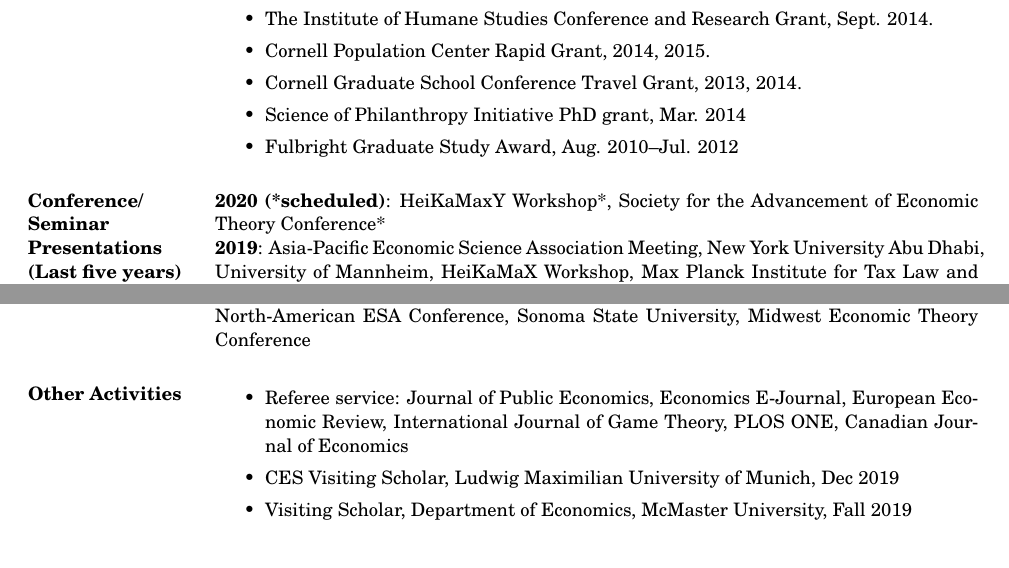
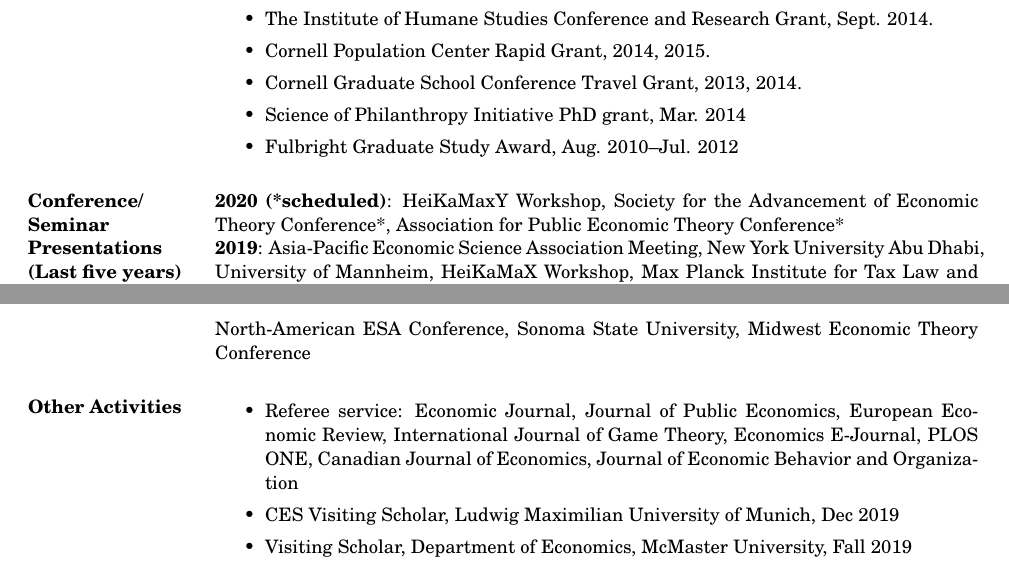
Before and after one commit to kimdukgyoo/kimdukgyoo.github.io, a LaTeX CV (PDFfiles/CV-DukGyooKim.tex): two parts of pages 2 and 3 of 3, joined at a grey line, cut so that both start at the same text. Compiled offline with pdfLaTeX.

Commit message:
Add files via upload

```diff
--- a/PDFfiles/CV-DukGyooKim.tex
+++ b/PDFfiles/CV-DukGyooKim.tex
@@ -92,7 +92,7 @@ Webpage: \url{https://kimdukgyoo.github.io}
 \end{itemize}
 
 \section{Conference/ Seminar Presentations (Last five years)}
-\textbf{2020 (*scheduled)}: HeiKaMaxY Workshop*, Society for the Advancement of Economic Theory Conference*\\
+\textbf{2020 (*scheduled)}: HeiKaMaxY Workshop, Society for the Advancement of Economic Theory Conference*, Association for Public Economic Theory Conference*\\
 \textbf{2019}: Asia-Pacific Economic Science Association Meeting, New York University Abu Dhabi, University of Mannheim, HeiKaMaX Workshop, Max Planck Institute for Tax Law and Public Finance, International Meeting on Experimental and Behavioral Social Sciences, North American Summer Meeting of the Econometric Society, Economics Science Association World Meeting, Korean Economic Review International Conference, University of British Columbia, University of Victoria, University of Massachusetts Amherst, Queen's University, Carleton University, Concordia University, Canadian Public Economics Group Conference, McMaster University, Florida State University, Southern Economic Association Meeting, University of Toronto, University of Western Ontario, University of Guelph, Bilkent University\\
 \textbf{2018}: Royal Economic Society Conference, HeiKaMaX Workshop, Social Choice and Welfare Conference, Yonsei University, Asian Meeting of the Econometric Society, Foundations of Risk and Uncertainty Conference, Economic Science Association World Meeting, Stony Brook International Conference on Game Theory, European Association of Law and Economics Conference, Nordic Conference on Behavioral and Experimental Economics, HKUST Experimental Workshop, Edinburgh Business School, HeiKaMaxY Workshop\\
 \textbf{2017}: Max Planck Institute for Tax Law and Public Finance, University of Mannheim, Korea Informational Society Development Institute, Korea Institute of Public Finance, Korea Institute of International Economic Policy, Korea Energy Economics Institute, University of Massachusetts Amherst, Western Political Science Association Conference, Kyung Hee University, SKKU Junior Faculty Research Conference, North American Meeting of the Econometric Society, Western Economics Association International Annual Meetings, Yonsei Young Economists Workshop, KAEA-KIPF Conference, Yonsei University, Midwest Economic Theory Conference, HeiKaMaxY Workshop\\
@@ -102,7 +102,7 @@ Webpage: \url{https://kimdukgyoo.github.io}
 
 \section{Other Activities}
 \begin{itemize}
-\item Referee service: Journal of Public Economics, Economics E-Journal, European Economic Review, International Journal of Game Theory, PLOS ONE, Canadian Journal of Economics
+\item Referee service: Economic Journal, Journal of Public Economics, European Economic Review, International Journal of Game Theory, Economics E-Journal, PLOS ONE, Canadian Journal of Economics, Journal of Economic Behavior and Organization
 %\item Departmental service: Junior recruiting committee, University of Mannheim, 2017--2018
 \item CES Visiting Scholar, Ludwig Maximilian University of Munich, Dec 2019
 \item Visiting Scholar, Department of Economics, McMaster University, Fall 2019
```
Also changed, not shown: PDFfiles/CV-DukGyooKim.pdf, PDFfiles/CV-DukGyooKim.tex (2 more changed lines).
